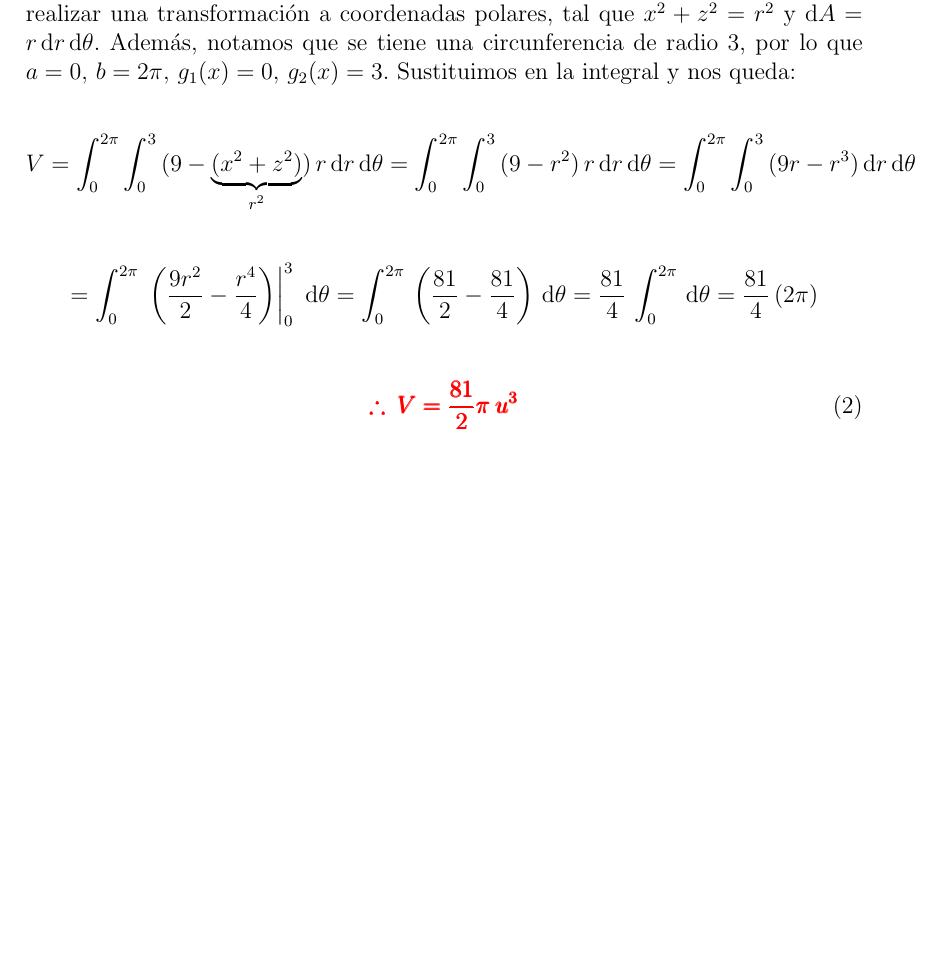
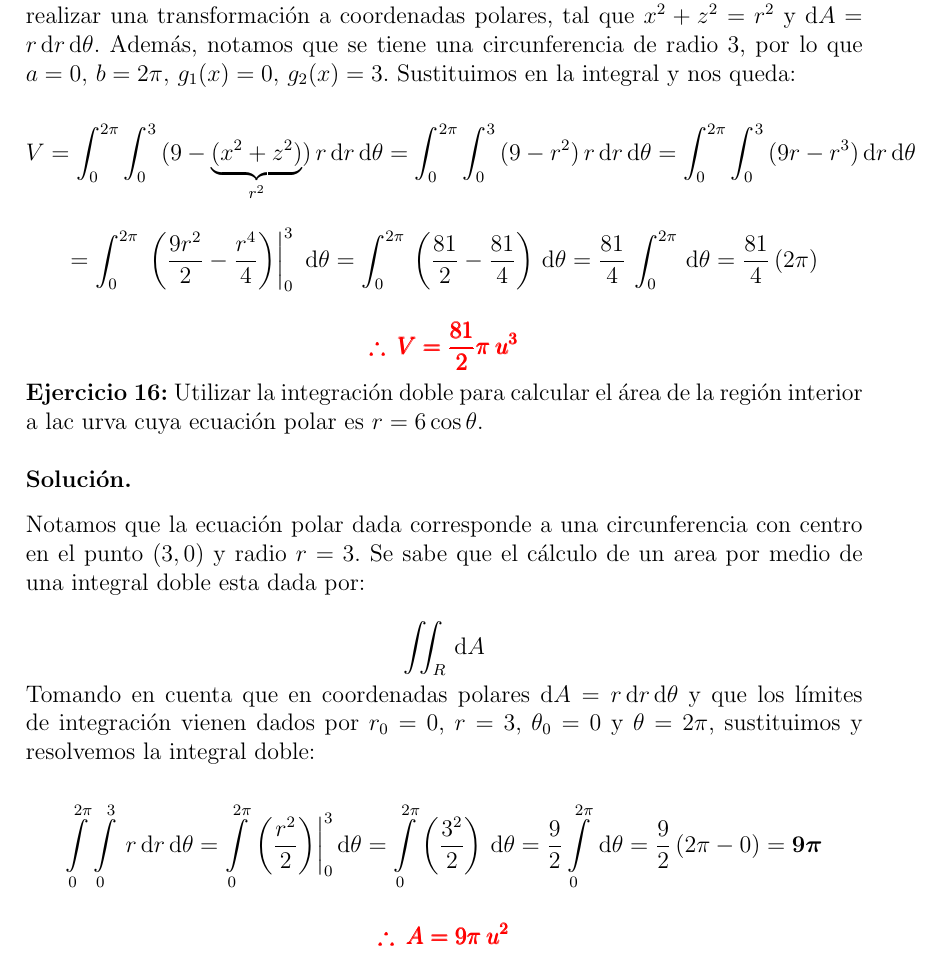
Before and after one commit to BetterMercury/DocuementoVectp, a LaTeX document (Documento/LópezBecerraRicardoVF.tex): part of page 7 of 7, cut so that both start at the same text, the shorter picture padded with empty space. Compiled offline with pdfLaTeX.

Commit message:
Ejercicio 16 Resuelto

```diff
--- a/Documento/LópezBecerraRicardoVF.tex
+++ b/Documento/LópezBecerraRicardoVF.tex
@@ -301,9 +301,32 @@ $. Además, notamos que se tiene una circunferencia de radio 3, por lo que $a=0,
 	= \int_{0}^{2\pi}\, \left.\left(\frac{9r^2}{2}-\frac{r^4}{4}\right)\right|_0^3\ \mathrm{d}\theta = \int_{0}^{2\pi}\, \left(\frac{81}{2}-\frac{81}{4}\right)\,\mathrm{d}\theta = \frac{81}{4}\, \int_{0}^{2\pi}\, \mathrm{d}\theta = \frac{81}{4}\,(2\pi)
 \end{align*}
 
-\begin{align}
+\begin{align*}
 	\pmb{\color{red} \therefore\: V = \frac{81}{2}\pi\: u^3}
-\end{align}
+\end{align*}
 
+\noindent \textbf{Ejercicio 16:} Utilizar la integración doble para calcular el área de la región interior a lac urva cuya ecuación polar es $r=6\cos\theta$.
+
+\vspace{5mm}
+
+\noindent \textbf{Solución.}
+
+\vspace{3mm}
+
+\noindent Notamos que la ecuación polar dada corresponde a una circunferencia con centro en el punto $(3, 0)$ y radio $r=3$. Se sabe que el cálculo de un area por medio de una integral doble esta dada por:
+
+\begin{equation*}
+	\iint_R\, \mathrm{d}A
+\end{equation*}
+
+\noindent Tomando en cuenta que en coordenadas polares $\mathrm{d}A = r\,\mathrm{d}r\,\mathrm{d}\theta$ y que los límites de integración vienen dados por $r_0 = 0$, $r = 3$, $\theta_0 = 0$ y $\theta = 2\pi$, sustituimos y resolvemos la integral doble:
+
+\begin{align*}
+	\Int_0^{2\pi} \Int_0^3\, r\,\mathrm{d}r\,\mathrm{d}\theta = \Int_0^{2\pi} \left.\left(\frac{r^2}{2}\right)\right|_0^3\mathrm{d}\theta = \Int_0^{2\pi} \left(\frac{3^2}{2}\right)\,\mathrm{d}\theta = \frac{9}{2}\Int_0^{2\pi} \,\mathrm{d}\theta = \frac{9}{2}\left(2\pi - 0\right) = \boldsymbol{9\pi}
+\end{align*}
+
+\begin{align*}
+	\pmb{\color{red} \therefore\: A = 9\pi\: u^2}
+\end{align*}
 
 \end{document}
```
